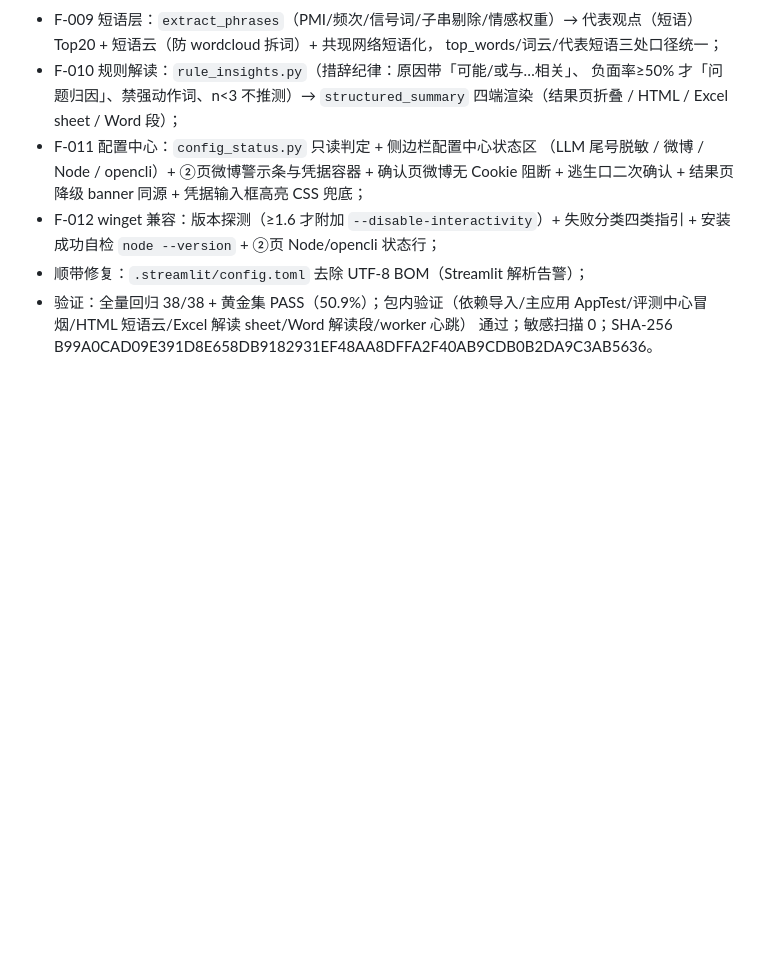
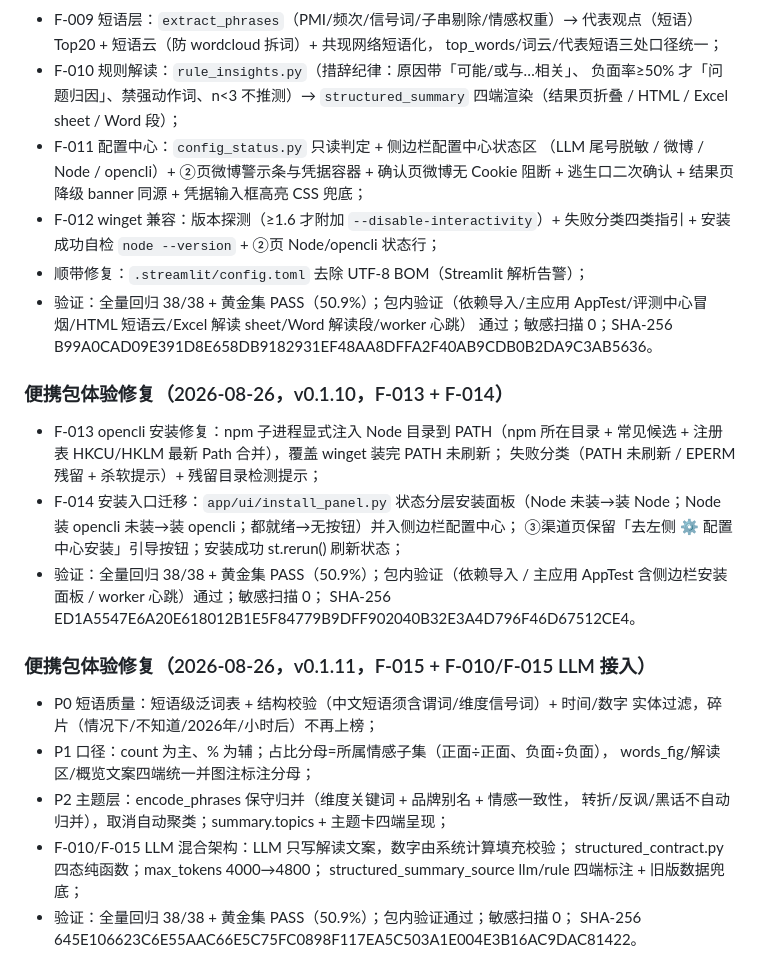
Before and after one commit to chlorella666/social_media_sentiment, a Markdown page: docs/项目方案.md, the part around the change. Rendered like a GitHub page; blank space fills up the shorter version.

Commit message:
docs: 项目方案补 v0.1.10/v0.1.11 执行记录（F-013/F-014 + F-015/F-010 LLM 接入）

```diff
--- a/docs/项目方案.md
+++ b/docs/项目方案.md
@@ -1100,3 +1100,29 @@ streamlit>=1.60, pandas>=2.2, openpyxl>=3.1, pydantic>=2.7, requests>=2.31, pyth
 - 验证：全量回归 38/38 + 黄金集 PASS（50.9%）；包内验证（依赖导入/主应用
   AppTest/评测中心冒烟/HTML 短语云/Excel 解读 sheet/Word 解读段/worker 心跳）
   通过；敏感扫描 0；SHA-256 B99A0CAD09E391D8E658DB9182931EF48AA8DFFA2F40AB9CDB0B2DA9C3AB5636。
+
+### 便携包体验修复（2026-08-26，v0.1.10，F-013 + F-014）
+
+- F-013 opencli 安装修复：npm 子进程显式注入 Node 目录到 PATH（npm 所在目录 +
+  常见候选 + 注册表 HKCU/HKLM 最新 Path 合并），覆盖 winget 装完 PATH 未刷新；
+  失败分类（PATH 未刷新 / EPERM 残留 + 杀软提示）+ 残留目录检测提示；
+- F-014 安装入口迁移：`app/ui/install_panel.py` 状态分层安装面板（Node 未装→装
+  Node；Node 装 opencli 未装→装 opencli；都就绪→无按钮）并入侧边栏配置中心；
+  ③渠道页保留「去左侧 ⚙️ 配置中心安装」引导按钮；安装成功 st.rerun() 刷新状态；
+- 验证：全量回归 38/38 + 黄金集 PASS（50.9%）；包内验证（依赖导入 / 主应用
+  AppTest 含侧边栏安装面板 / worker 心跳）通过；敏感扫描 0；
+  SHA-256 ED1A5547E6A20E618012B1E5F84779B9DFF902040B32E3A4D796F46D67512CE4。
+
+### 便携包体验修复（2026-08-26，v0.1.11，F-015 + F-010/F-015 LLM 接入）
+
+- P0 短语质量：短语级泛词表 + 结构校验（中文短语须含谓词/维度信号词）+ 时间/数字
+  实体过滤，碎片（情况下/不知道/2026年/小时后）不再上榜；
+- P1 口径：count 为主、% 为辅；占比分母=所属情感子集（正面÷正面、负面÷负面），
+  words_fig/解读区/概览文案四端统一并图注标注分母；
+- P2 主题层：encode_phrases 保守归并（维度关键词 + 品牌别名 + 情感一致性，
+  转折/反讽/黑话不自动归并），取消自动聚类；summary.topics + 主题卡四端呈现；
+- F-010/F-015 LLM 混合架构：LLM 只写解读文案，数字由系统计算填充校验；
+  structured_contract.py 四态纯函数；max_tokens 4000→4800；
+  structured_summary_source llm/rule 四端标注 + 旧版数据兜底；
+- 验证：全量回归 38/38 + 黄金集 PASS（50.9%）；包内验证通过；敏感扫描 0；
+  SHA-256 645E106623C6E55AAC66E5C75FC0898F117EA5C503A1E004E3B16AC9DAC81422。
```
